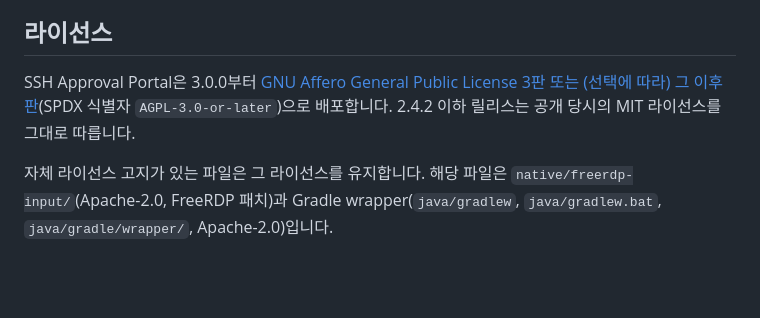
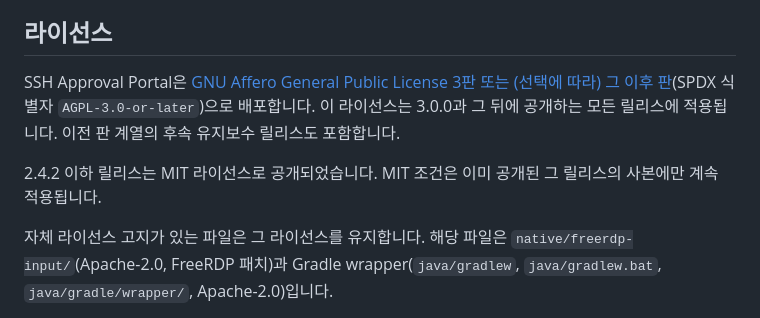
Before and after one commit to jaeseongs95/ssh-approval-portal, a Markdown page: README.ko.md, the part around the change. Rendered like a GitHub page; blank space fills up the shorter version.

```diff
--- a/README.ko.md
+++ b/README.ko.md
@@ -262,7 +262,9 @@ npm run package:release -- --output /absolute/new/portal-2.4.2-release
 
 ## 라이선스
 
-SSH Approval Portal은 3.0.0부터 [GNU Affero General Public License 3판 또는 (선택에 따라) 그 이후 판](LICENSE)(SPDX 식별자 `AGPL-3.0-or-later`)으로 배포합니다. 2.4.2 이하 릴리스는 공개 당시의 MIT 라이선스를 그대로 따릅니다.
+SSH Approval Portal은 [GNU Affero General Public License 3판 또는 (선택에 따라) 그 이후 판](LICENSE)(SPDX 식별자 `AGPL-3.0-or-later`)으로 배포합니다. 이 라이선스는 3.0.0과 그 뒤에 공개하는 모든 릴리스에 적용됩니다. 이전 판 계열의 후속 유지보수 릴리스도 포함합니다.
+
+2.4.2 이하 릴리스는 MIT 라이선스로 공개되었습니다. MIT 조건은 이미 공개된 그 릴리스의 사본에만 계속 적용됩니다.
 
 자체 라이선스 고지가 있는 파일은 그 라이선스를 유지합니다. 해당 파일은 `native/freerdp-input/`(Apache-2.0, FreeRDP 패치)과 Gradle wrapper(`java/gradlew`, `java/gradlew.bat`, `java/gradle/wrapper/`, Apache-2.0)입니다.
 
```
Also changed, not shown: README.md (+3 -1 lines).
